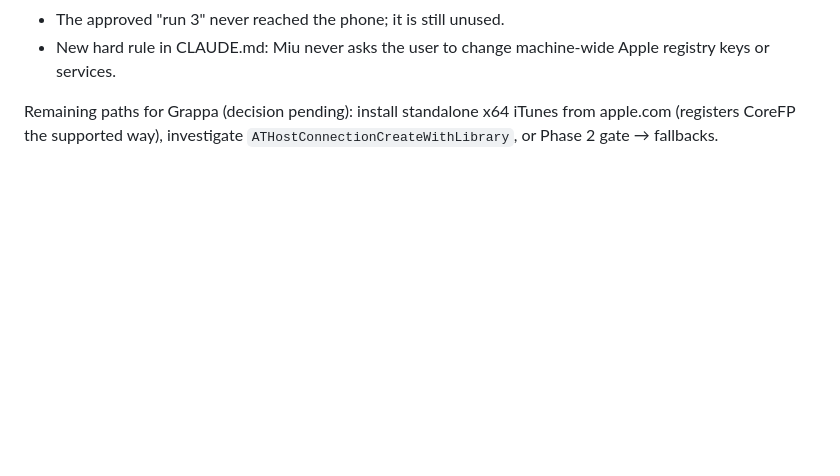
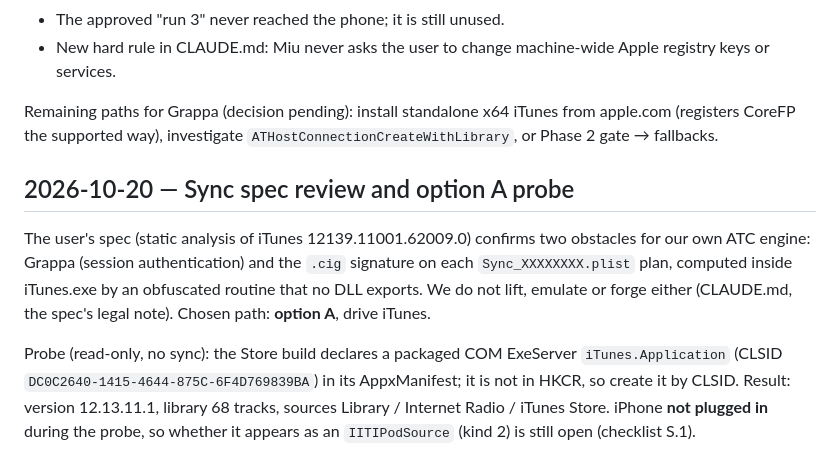
Before and after one commit to khangkhangg/Miu-Music-Player, a Markdown page: docs/AIRTRAFFIC_NOTES.md, the part around the change. Rendered like a GitHub page; blank space fills up the shorter version.

```diff
--- a/docs/AIRTRAFFIC_NOTES.md
+++ b/docs/AIRTRAFFIC_NOTES.md
@@ -387,3 +387,16 @@ Lessons:
 
 Remaining paths for Grappa (decision pending): install standalone x64 iTunes from apple.com (registers CoreFP the
 supported way), investigate `ATHostConnectionCreateWithLibrary`, or Phase 2 gate → fallbacks.
+
+## 2026-10-20 — Sync spec review and option A probe
+
+The user's spec (static analysis of iTunes 12139.11001.62009.0) confirms two obstacles for our own
+ATC engine: Grappa (session authentication) and the `.cig` signature on each `Sync_XXXXXXXX.plist`
+plan, computed inside iTunes.exe by an obfuscated routine that no DLL exports. We do not lift,
+emulate or forge either (CLAUDE.md, the spec's legal note). Chosen path: **option A**, drive iTunes.
+
+Probe (read-only, no sync): the Store build declares a packaged COM ExeServer
+`iTunes.Application` (CLSID `DC0C2640-1415-4644-875C-6F4D769839BA`) in its AppxManifest; it is not
+in HKCR, so create it by CLSID. Result: version 12.13.11.1, library 68 tracks, sources Library /
+Internet Radio / iTunes Store. iPhone **not plugged in** during the probe, so whether it appears
+as an `IITIPodSource` (kind 2) is still open (checklist S.1).
```
Also changed, not shown: docs/CHECKLIST.md (+22 -0 lines).
